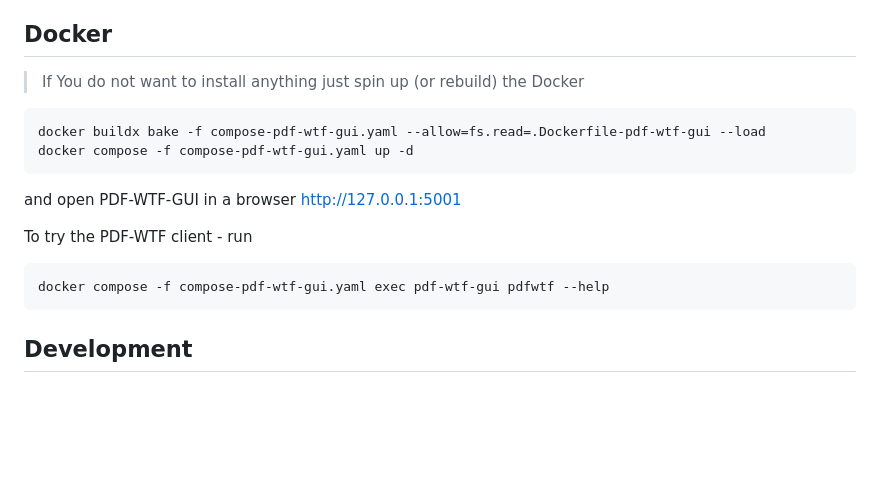
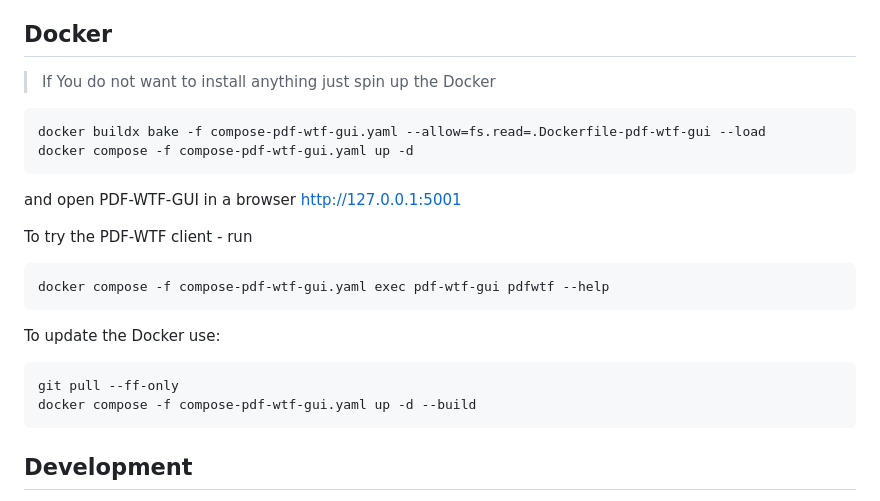
Before and after one commit to filak/pdf-wtf, a Markdown page: README.md, the part around the change. Rendered like a GitHub page; blank space fills up the shorter version.

````diff
--- a/README.md
+++ b/README.md
@@ -93,7 +93,7 @@ For persistent environment setup and path overrides, see the
 
 ## Docker
 
-> If You do not want to install anything just spin up (or rebuild) the Docker
+> If You do not want to install anything just spin up the Docker
 
 ```text
 docker buildx bake -f compose-pdf-wtf-gui.yaml --allow=fs.read=.Dockerfile-pdf-wtf-gui --load
@@ -106,6 +106,13 @@ To try the PDF-WTF client - run
 
 ```text
 docker compose -f compose-pdf-wtf-gui.yaml exec pdf-wtf-gui pdfwtf --help
+```
+
+To update the Docker use:
+
+```text
+git pull --ff-only
+docker compose -f compose-pdf-wtf-gui.yaml up -d --build
 ```
 
 ## Development
````
